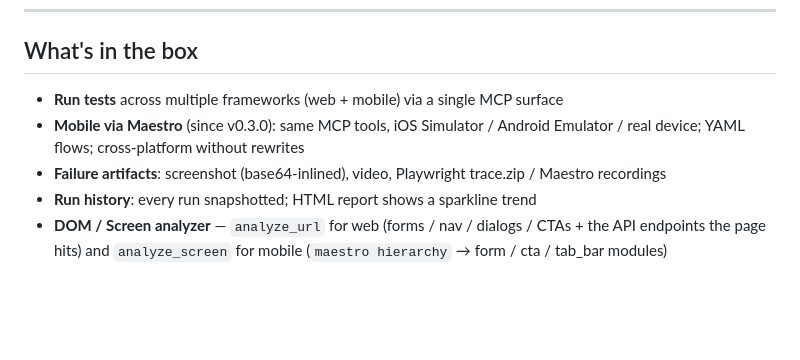
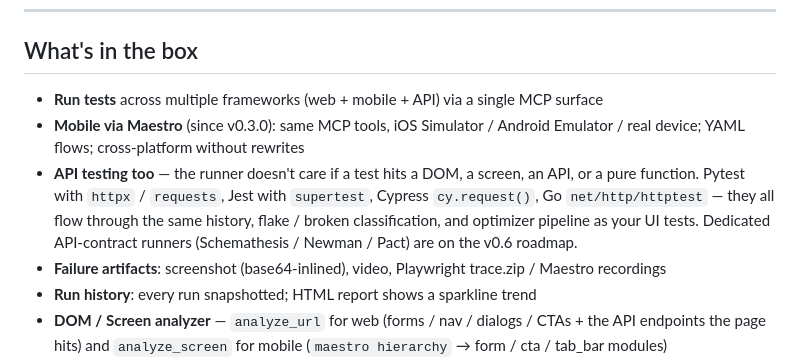
Before and after one commit to kao273183/mk-qa-master, a Markdown page: README.md, the part around the change. GitHub-like rendering; blank space fills up the shorter version.

Commit message:
docs(readme): clarify API testing support (#38)
A QA reader scanning the README couldn't tell whether API tests
were supported. They are — the runner just doesn't differentiate
test types. Added a bullet to "What's in the box" (EN + zh-TW)
calling this out explicitly:

  pytest + httpx / requests, Jest + supertest, Cypress cy.request(),
  Go net/http/httptest — all flow through the same history, flake /
  broken classification, and optimizer pipeline as UI tests.

Also flagged the v0.6 roadmap items: dedicated API-contract runners
(Schemathesis / Newman / Pact).

Co-authored-by: Claude Opus 4.7 (1M context) <noreply@anthropic.com>

```diff
--- a/README.md
+++ b/README.md
@@ -42,9 +42,15 @@ Full design notes: [`docs/framework.md`](docs/framework.md).
 
 ## What's in the box
 
-- **Run tests** across multiple frameworks (web + mobile) via a single MCP surface
+- **Run tests** across multiple frameworks (web + mobile + API) via a single MCP surface
 - **Mobile via Maestro** (since v0.3.0): same MCP tools, iOS Simulator /
   Android Emulator / real device; YAML flows; cross-platform without rewrites
+- **API testing too** — the runner doesn't care if a test hits a DOM, a screen,
+  an API, or a pure function. Pytest with `httpx` / `requests`, Jest with
+  `supertest`, Cypress `cy.request()`, Go `net/http/httptest` — they all flow
+  through the same history, flake / broken classification, and optimizer
+  pipeline as your UI tests. Dedicated API-contract runners (Schemathesis /
+  Newman / Pact) are on the v0.6 roadmap.
 - **Failure artifacts**: screenshot (base64-inlined), video, Playwright
   trace.zip / Maestro recordings
 - **Run history**: every run snapshotted; HTML report shows a sparkline trend
```
Also changed, not shown: README.zh-TW.md (+2 -1 lines).
